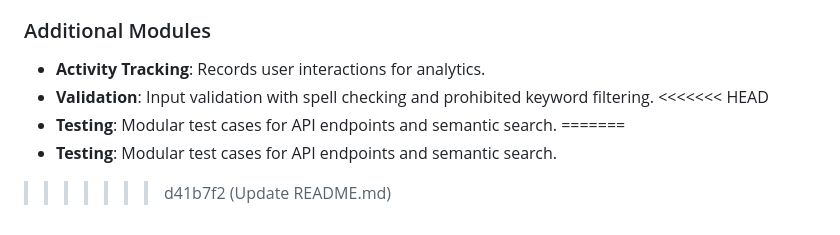
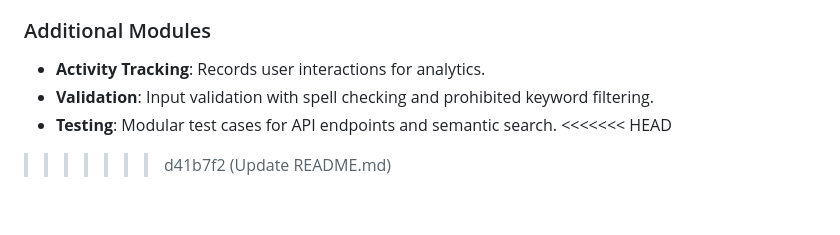
Before and after one commit to DominicD213/AI-SHopping-Cart, a Markdown page: README.md, the part around the change. GitHub-like rendering.

```diff
--- a/README.md
+++ b/README.md
@@ -185,11 +185,8 @@ python app.py
 - **Frontend**: React.js (integrated via CORS)
 
 ### Additional Modules
-
 - **Activity Tracking**: Records user interactions for analytics.
 - **Validation**: Input validation with spell checking and prohibited keyword filtering.
+- **Testing**: Modular test cases for API endpoints and semantic search.
 <<<<<<< HEAD
-- **Testing**: Modular test cases for API endpoints and semantic search.
-=======
-- **Testing**: Modular test cases for API endpoints and semantic search.
 >>>>>>> d41b7f2 (Update README.md)
```
